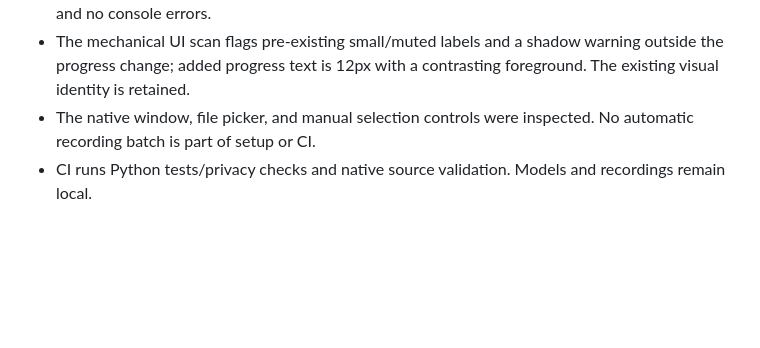
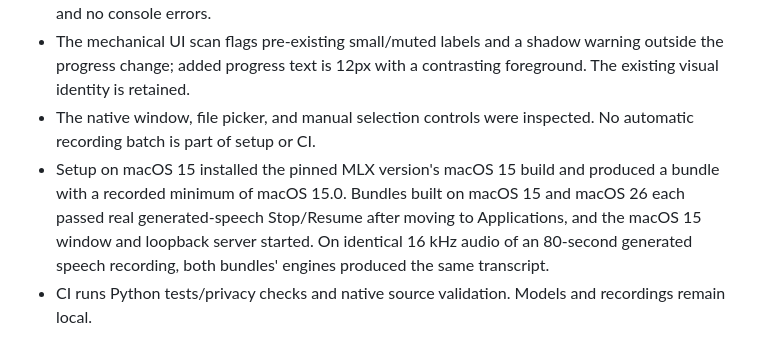
Before and after one commit to prwerewolf/LocalTranscribe, a Markdown page: PROGRESS.md, the part around the change. Drawn GitHub-style; blank space fills up the shorter version.

Commit message:
Record setup and transcription verification on macOS 15

```diff
--- a/PROGRESS.md
+++ b/PROGRESS.md
@@ -25,6 +25,7 @@
 - A generated three-minute speech fixture produced eight intermediate updates and five measured estimates before its first checkpoint with unchanged decoder options. Synthetic UI states passed at 1020×780 and 740×600, including Stop, saved-progress rollback, long names, keyboard focus, and no console errors.
 - The mechanical UI scan flags pre-existing small/muted labels and a shadow warning outside the progress change; added progress text is 12px with a contrasting foreground. The existing visual identity is retained.
 - The native window, file picker, and manual selection controls were inspected. No automatic recording batch is part of setup or CI.
+- Setup on macOS 15 installed the pinned MLX version's macOS 15 build and produced a bundle with a recorded minimum of macOS 15.0. Bundles built on macOS 15 and macOS 26 each passed real generated-speech Stop/Resume after moving to Applications, and the macOS 15 window and loopback server started. On identical 16 kHz audio of an 80-second generated speech recording, both bundles' engines produced the same transcript.
 - CI runs Python tests/privacy checks and native source validation. Models and recordings remain local.
 
 ## Decisions and environment
```
